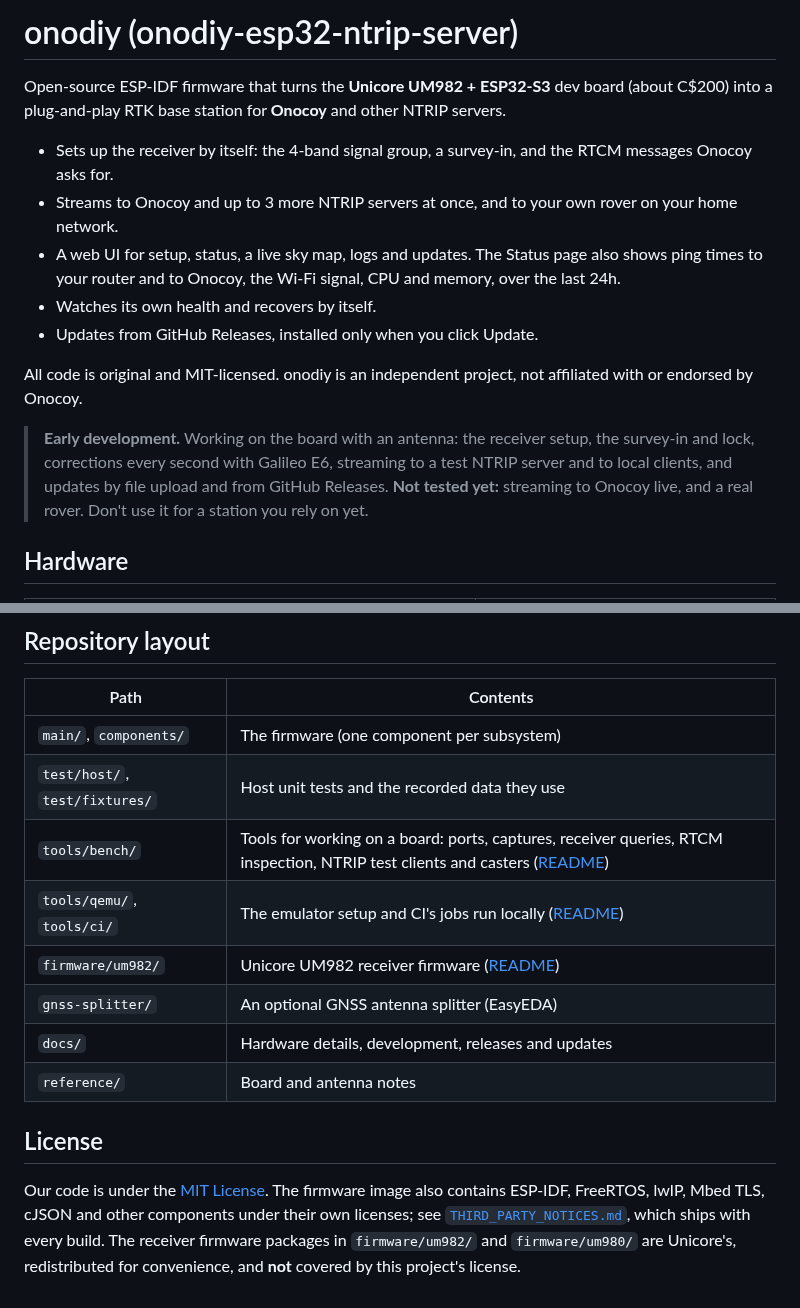
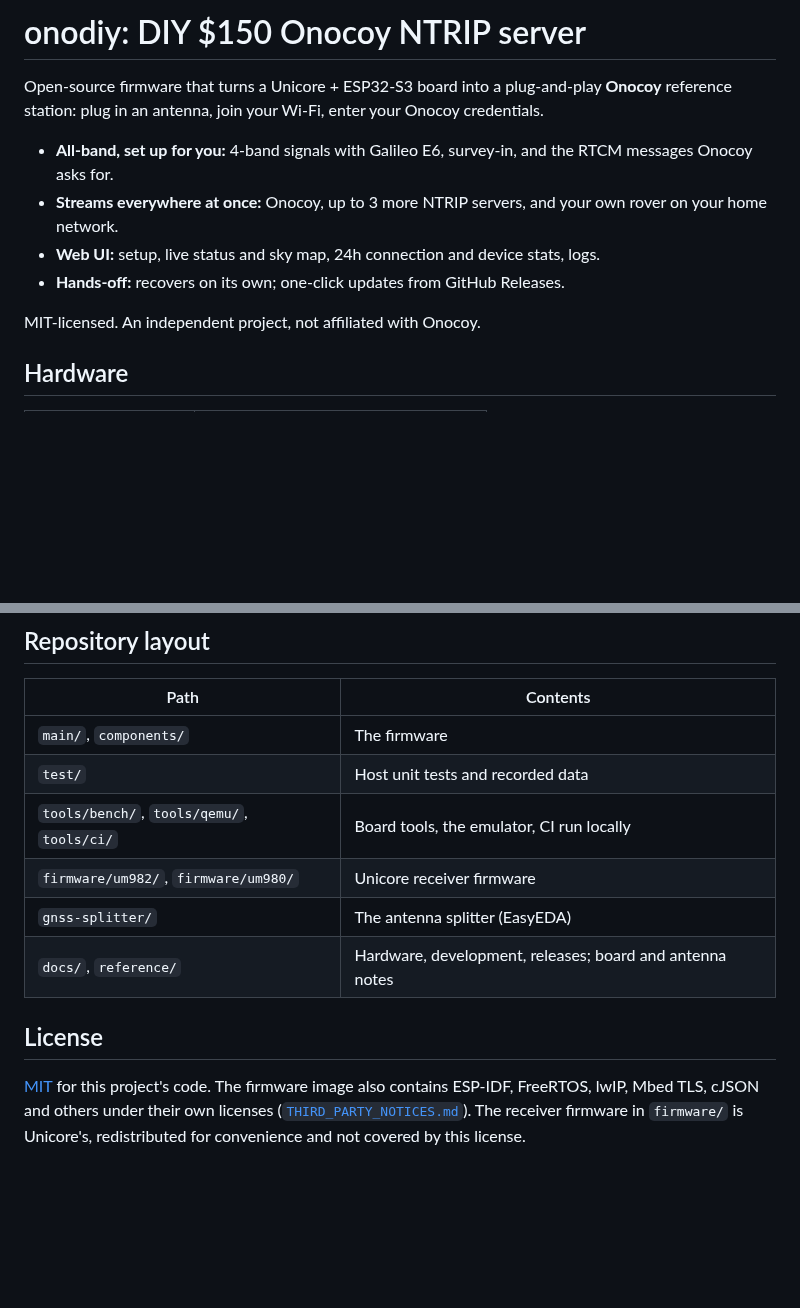
Before and after one commit to Averyy/onodiy-esp32-ntrip-server, a Markdown page: README.md, 2 parts joined by grey strips. GitHub-like rendering; blank space fills up the shorter version.

```diff
--- a/README.md
+++ b/README.md
@@ -1,27 +1,17 @@
-# onodiy (onodiy-esp32-ntrip-server)
+# onodiy: DIY $150 Onocoy NTRIP server
 
-Open-source ESP-IDF firmware that turns the **Unicore UM982 + ESP32-S3** dev board
-(about C$200) into a plug-and-play RTK base station for **Onocoy** and other NTRIP
-servers.
+Open-source firmware that turns a Unicore + ESP32-S3 board into a plug-and-play
+**Onocoy** reference station: plug in an antenna, join your Wi-Fi, enter your Onocoy
+credentials.
 
-- Sets up the receiver by itself: the 4-band signal group, a survey-in, and the RTCM
+- **All-band, set up for you:** 4-band signals with Galileo E6, survey-in, and the RTCM
   messages Onocoy asks for.
-- Streams to Onocoy and up to 3 more NTRIP servers at once, and to your own rover on
-  your home network.
-- A web UI for setup, status, a live sky map, logs and updates. The Status page also
-  shows ping times to your router and to Onocoy, the Wi-Fi signal, CPU and memory, over
-  the last 24h.
-- Watches its own health and recovers by itself.
-- Updates from GitHub Releases, installed only when you click Update.
+- **Streams everywhere at once:** Onocoy, up to 3 more NTRIP servers, and your own rover
+  on your home network.
+- **Web UI:** setup, live status and sky map, 24h connection and device stats, logs.
+- **Hands-off:** recovers on its own; one-click updates from GitHub Releases.
 
-All code is original and MIT-licensed. onodiy is an independent project, not
-affiliated with or endorsed by Onocoy.
-
-> **Early development.** Working on the board with an antenna: the receiver setup, the
-> survey-in and lock, corrections every second with Galileo E6, streaming to a test
-> NTRIP server and to local clients, and updates by file upload and from GitHub
-> Releases. **Not tested yet:** streaming to Onocoy live, and a real rover. Don't use it
-> for a station you rely on yet.
+MIT-licensed. An independent project, not affiliated with Onocoy.
 
 ## Hardware
 
@@ -172,19 +113,16 @@ The firmware also runs in Espressif's QEMU, with the web UI at `http://localhost
 
 | Path | Contents |
 |---|---|
-| `main/`, `components/` | The firmware (one component per subsystem) |
-| `test/host/`, `test/fixtures/` | Host unit tests and the recorded data they use |
-| `tools/bench/` | Tools for working on a board: ports, captures, receiver queries, RTCM inspection, NTRIP test clients and casters ([README](tools/bench/README.md)) |
-| `tools/qemu/`, `tools/ci/` | The emulator setup and CI's jobs run locally ([README](tools/qemu/README.md)) |
-| `firmware/um982/` | Unicore UM982 receiver firmware ([README](firmware/um982/README.md)) |
-| `gnss-splitter/` | An optional GNSS antenna splitter (EasyEDA) |
-| `docs/` | Hardware details, development, releases and updates |
-| `reference/` | Board and antenna notes |
+| `main/`, `components/` | The firmware |
+| `test/` | Host unit tests and recorded data |
+| `tools/bench/`, `tools/qemu/`, `tools/ci/` | Board tools, the emulator, CI run locally |
+| `firmware/um982/`, `firmware/um980/` | Unicore receiver firmware |
+| `gnss-splitter/` | The antenna splitter (EasyEDA) |
+| `docs/`, `reference/` | Hardware, development, releases; board and antenna notes |
 
 ## License
 
-Our code is under the [MIT License](LICENSE). The firmware image also contains
-ESP-IDF, FreeRTOS, lwIP, Mbed TLS, cJSON and other components under their own licenses;
-see [`THIRD_PARTY_NOTICES.md`](THIRD_PARTY_NOTICES.md), which ships with every build.
-The receiver firmware packages in `firmware/um982/` and `firmware/um980/` are Unicore's,
-redistributed for convenience, and **not** covered by this project's license.
+[MIT](LICENSE) for this project's code. The firmware image also contains ESP-IDF,
+FreeRTOS, lwIP, Mbed TLS, cJSON and others under their own licenses
+([`THIRD_PARTY_NOTICES.md`](THIRD_PARTY_NOTICES.md)). The receiver firmware in
+`firmware/` is Unicore's, redistributed for convenience and not covered by this license.
```
Also changed, not shown: other parts of README.md (+46 -95 lines), docs/images/board-um980.jpg (deleted), docs/images/board-um980.png (added), docs/images/board.png.
